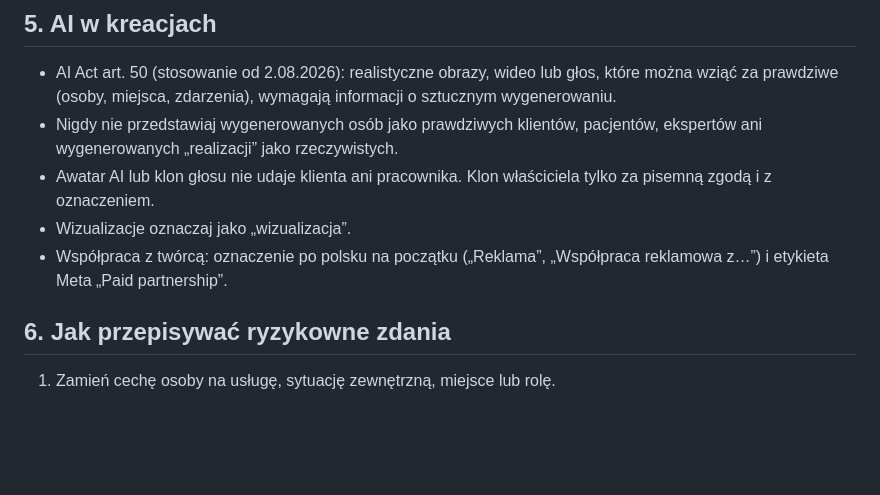
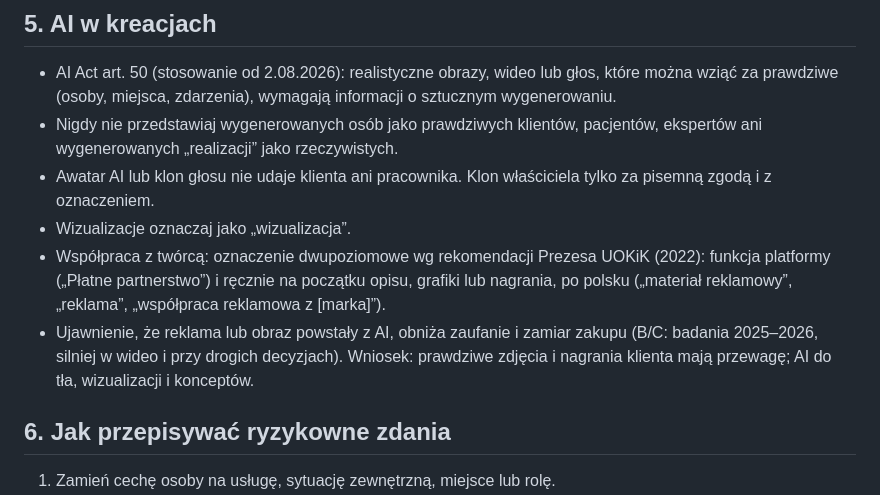
Before and after one commit to Pawel2884/KWIATEKmedia-Meta-Ads-Skills, a Markdown page: shared/zgodnosc.md, the part around one of its changes. Rendered like a GitHub page; blank space fills up the shorter version.

```diff
--- a/shared/zgodnosc.md
+++ b/shared/zgodnosc.md
@@ -108,7 +112,8 @@ Uwaga: długo działające polskie reklamy z pytaniami o długi lub zdrowie nie
 - Nigdy nie przedstawiaj wygenerowanych osób jako prawdziwych klientów, pacjentów, ekspertów ani wygenerowanych „realizacji” jako rzeczywistych.
 - Awatar AI lub klon głosu nie udaje klienta ani pracownika. Klon właściciela tylko za pisemną zgodą i z oznaczeniem.
 - Wizualizacje oznaczaj jako „wizualizacja”.
-- Współpraca z twórcą: oznaczenie po polsku na początku („Reklama”, „Współpraca reklamowa z…”) i etykieta Meta „Paid partnership”.
+- Współpraca z twórcą: oznaczenie dwupoziomowe wg rekomendacji Prezesa UOKiK (2022): funkcja platformy („Płatne partnerstwo”) i ręcznie na początku opisu, grafiki lub nagrania, po polsku („materiał reklamowy”, „reklama”, „współpraca reklamowa z [marka]”).
+- Ujawnienie, że reklama lub obraz powstały z AI, obniża zaufanie i zamiar zakupu (B/C: badania 2025–2026, silniej w wideo i przy drogich decyzjach). Wniosek: prawdziwe zdjęcia i nagrania klienta mają przewagę; AI do tła, wizualizacji i konceptów.
 
 ## 6. Jak przepisywać ryzykowne zdania
 
```
Also changed, not shown: other parts of shared/zgodnosc.md (+8 -4 lines), shared/grafika-i-prompty.md (+2 -2 lines), shared/wiedza-meta.md (+2 -2 lines).
